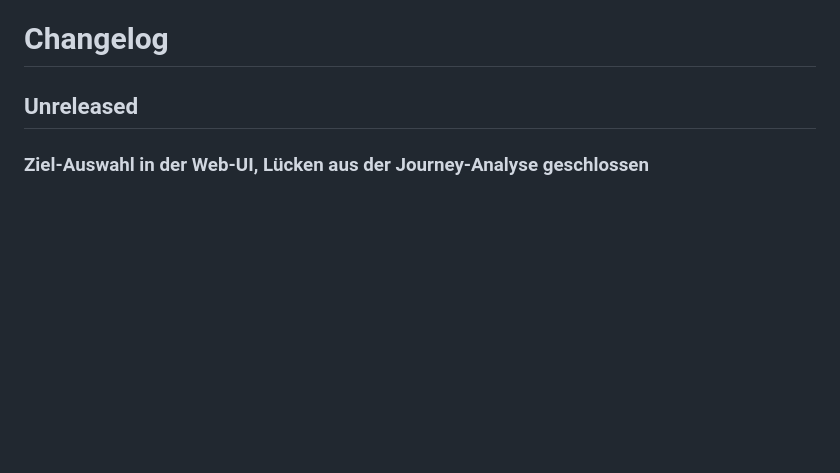
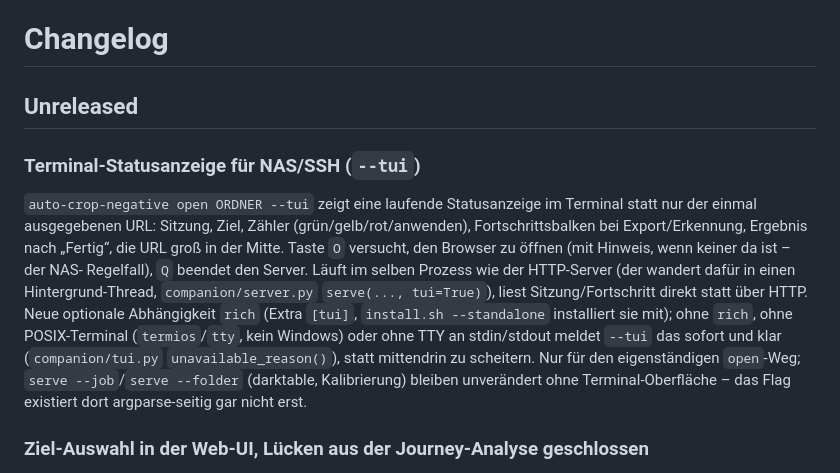
Before and after one commit to shrippen/darktable-auto-crop, a Markdown page: CHANGELOG.md, the part around the change. GitHub-like rendering; blank space fills up the shorter version.

```diff
--- a/CHANGELOG.md
+++ b/CHANGELOG.md
@@ -1,6 +1,18 @@
 # Changelog
 
 ## Unreleased
+
+### Terminal-Statusanzeige für NAS/SSH (`--tui`)
+`auto-crop-negative open ORDNER --tui` zeigt eine laufende Statusanzeige im Terminal statt nur der einmal ausgegebenen
+URL: Sitzung, Ziel, Zähler (grün/gelb/rot/anwenden), Fortschrittsbalken bei Export/Erkennung, Ergebnis nach „Fertig“,
+die URL groß in der Mitte. Taste `O` versucht, den Browser zu öffnen (mit Hinweis, wenn keiner da ist – der NAS-
+Regelfall), `Q` beendet den Server. Läuft im selben Prozess wie der HTTP-Server (der wandert dafür in einen
+Hintergrund-Thread, `companion/server.py` `serve(..., tui=True)`), liest Sitzung/Fortschritt direkt statt über HTTP.
+Neue optionale Abhängigkeit `rich` (Extra `[tui]`, `install.sh --standalone` installiert sie mit); ohne `rich`, ohne
+POSIX-Terminal (`termios`/`tty`, kein Windows) oder ohne TTY an stdin/stdout meldet `--tui` das sofort und klar
+(`companion/tui.py` `unavailable_reason()`), statt mittendrin zu scheitern. Nur für den eigenständigen `open`-Weg;
+`serve --job`/`serve --folder` (darktable, Kalibrierung) bleiben unverändert ohne Terminal-Oberfläche – das Flag
+existiert dort argparse-seitig gar nicht erst.
 
 ### Ziel-Auswahl in der Web-UI, Lücken aus der Journey-Analyse geschlossen
 Eine Durchsicht typischer Abläufe der eigenständigen Nutzung (Erstnutzer, Lightroom-Digitalisierer, mehrtägige Sitzungen,
```
Also changed, not shown: README.md (+24 -1 lines), roadmap-standalone.md (+20 -0 lines).
